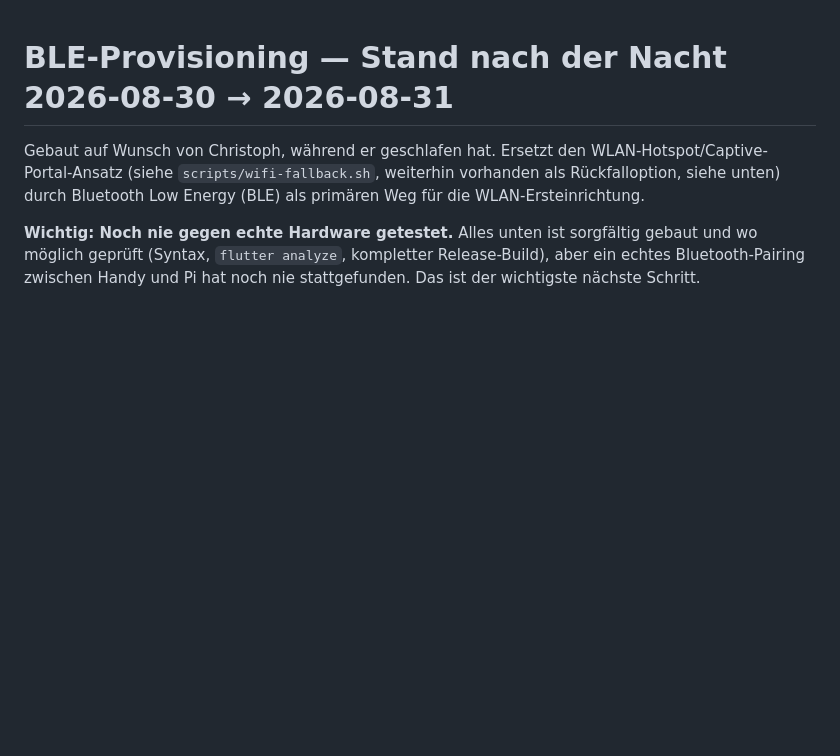
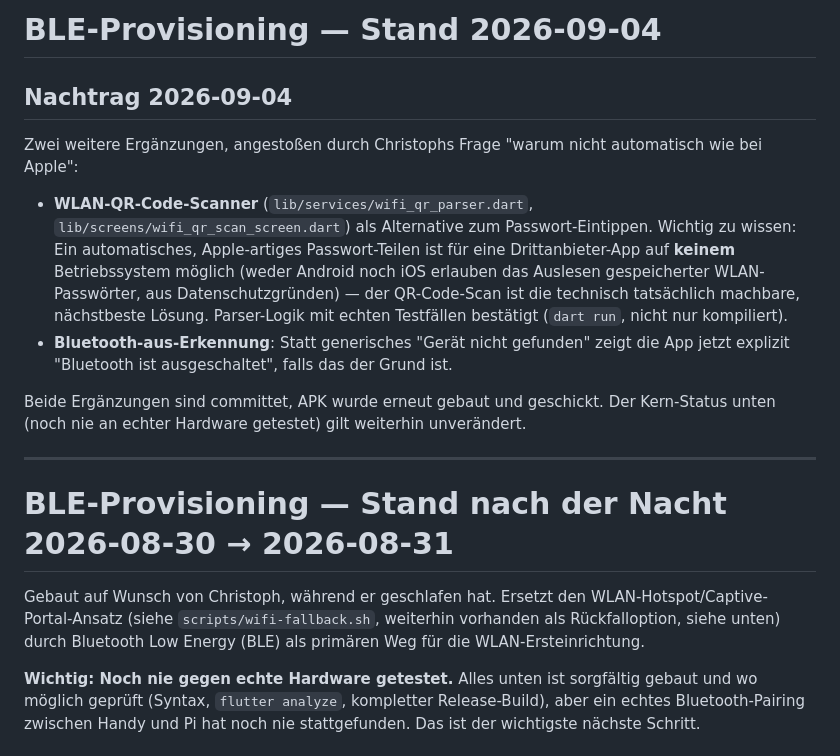
Before and after one commit to BChrisp98/LittleFarmers-OS, a Markdown page: docs/BLE-PROVISIONING-STATUS.md, the part around the change. GitHub-like rendering; blank space fills up the shorter version.

Commit message:
Document the QR-scan and Bluetooth-off additions

```diff
--- a/docs/BLE-PROVISIONING-STATUS.md
+++ b/docs/BLE-PROVISIONING-STATUS.md
@@ -1,3 +1,28 @@
+# BLE-Provisioning — Stand 2026-09-04
+
+## Nachtrag 2026-09-04
+
+Zwei weitere Ergänzungen, angestoßen durch Christophs Frage "warum nicht
+automatisch wie bei Apple":
+
+- **WLAN-QR-Code-Scanner** (`lib/services/wifi_qr_parser.dart`,
+  `lib/screens/wifi_qr_scan_screen.dart`) als Alternative zum
+  Passwort-Eintippen. Wichtig zu wissen: Ein automatisches, Apple-artiges
+  Passwort-Teilen ist für eine Drittanbieter-App auf **keinem** Betriebssystem
+  möglich (weder Android noch iOS erlauben das Auslesen gespeicherter
+  WLAN-Passwörter, aus Datenschutzgründen) — der QR-Code-Scan ist die
+  technisch tatsächlich machbare, nächstbeste Lösung. Parser-Logik mit
+  echten Testfällen bestätigt (`dart run`, nicht nur kompiliert).
+- **Bluetooth-aus-Erkennung**: Statt generisches "Gerät nicht gefunden"
+  zeigt die App jetzt explizit "Bluetooth ist ausgeschaltet", falls das der
+  Grund ist.
+
+Beide Ergänzungen sind committet, APK wurde erneut gebaut und geschickt.
+Der Kern-Status unten (noch nie an echter Hardware getestet) gilt weiterhin
+unverändert.
+
+---
+
 # BLE-Provisioning — Stand nach der Nacht 2026-08-30 → 2026-08-31
 
 Gebaut auf Wunsch von Christoph, während er geschlafen hat. Ersetzt den
```
